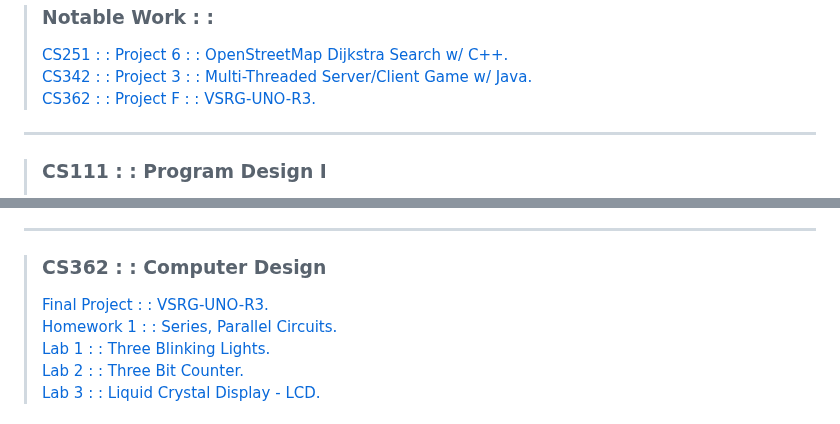
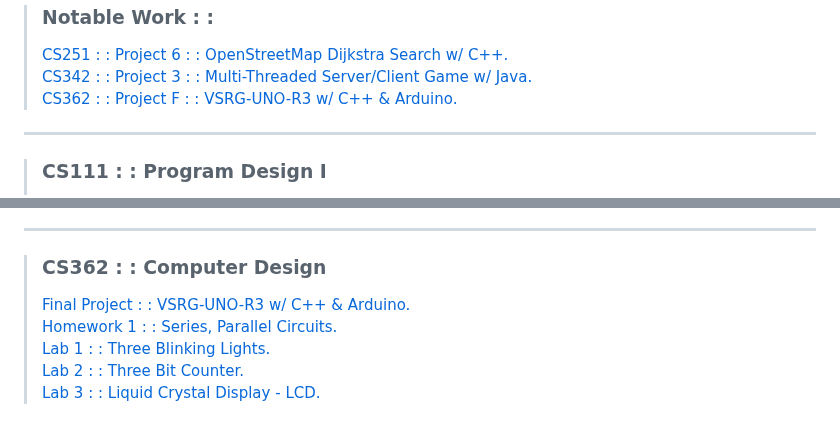
Before and after one commit to typeRYOON/College-Work, a Markdown page: README.md, 2 parts joined by grey strips. Rendered like a GitHub page.

Commit message:
計画通り。

```diff
--- a/README.md
+++ b/README.md
@@ -25,7 +25,7 @@
 > ### Notable Work : :
 > [CS251 : : Project 6 : : OpenStreetMap Dijkstra Search w/ C++.](https://github.com/typeRYOON/College-Work/tree/main/CS251/Project-6 "CS251-Project-6")
 > [CS342 : : Project 3 : : Multi-Threaded Server/Client Game w/ Java.](https://github.com/typeRYOON/College-Work/tree/main/CS342/Projects/Project-3 "Project 3")
-> [CS362 : : Project F : : VSRG-UNO-R3.](https://github.com/typeRYOON/VSRG-UNO-R3 "VSRG-UNO-R3")
+> [CS362 : : Project F : : VSRG-UNO-R3 w/ C++ & Arduino.](https://github.com/typeRYOON/VSRG-UNO-R3 "VSRG-UNO-R3")
 ---
 > ### CS111 : : Program Design I
 > [Project 1 : : Image Drawing w/ Python Turtles.](https://github.com/typeRYOON/College-Work/tree/main/CS111/Project-1 "CS111-Project-1")
@@ -95,7 +95,7 @@
 > Not taken yet.
 ---
 > ### CS362 : : Computer Design
-> [Final Project : : VSRG-UNO-R3.](https://github.com/typeRYOON/VSRG-UNO-R3 "VSRG-UNO-R3")
+> [Final Project : : VSRG-UNO-R3 w/ C++ & Arduino.](https://github.com/typeRYOON/VSRG-UNO-R3 "VSRG-UNO-R3")
 > [Homework 1 : : Series, Parallel Circuits.](https://github.com/typeRYOON/College-Work/tree/main/CS362/Homework/HW-1 "CS362-HW-1")
 > [Lab 1 : : Three Blinking Lights.](https://github.com/typeRYOON/College-Work/tree/main/CS362/Labs/Lab-01 "CS362-Lab-1")
 > [Lab 2 : : Three Bit Counter.](https://github.com/typeRYOON/College-Work/tree/main/CS362/Labs/Lab-02 "CS362-Lab-2")
```
